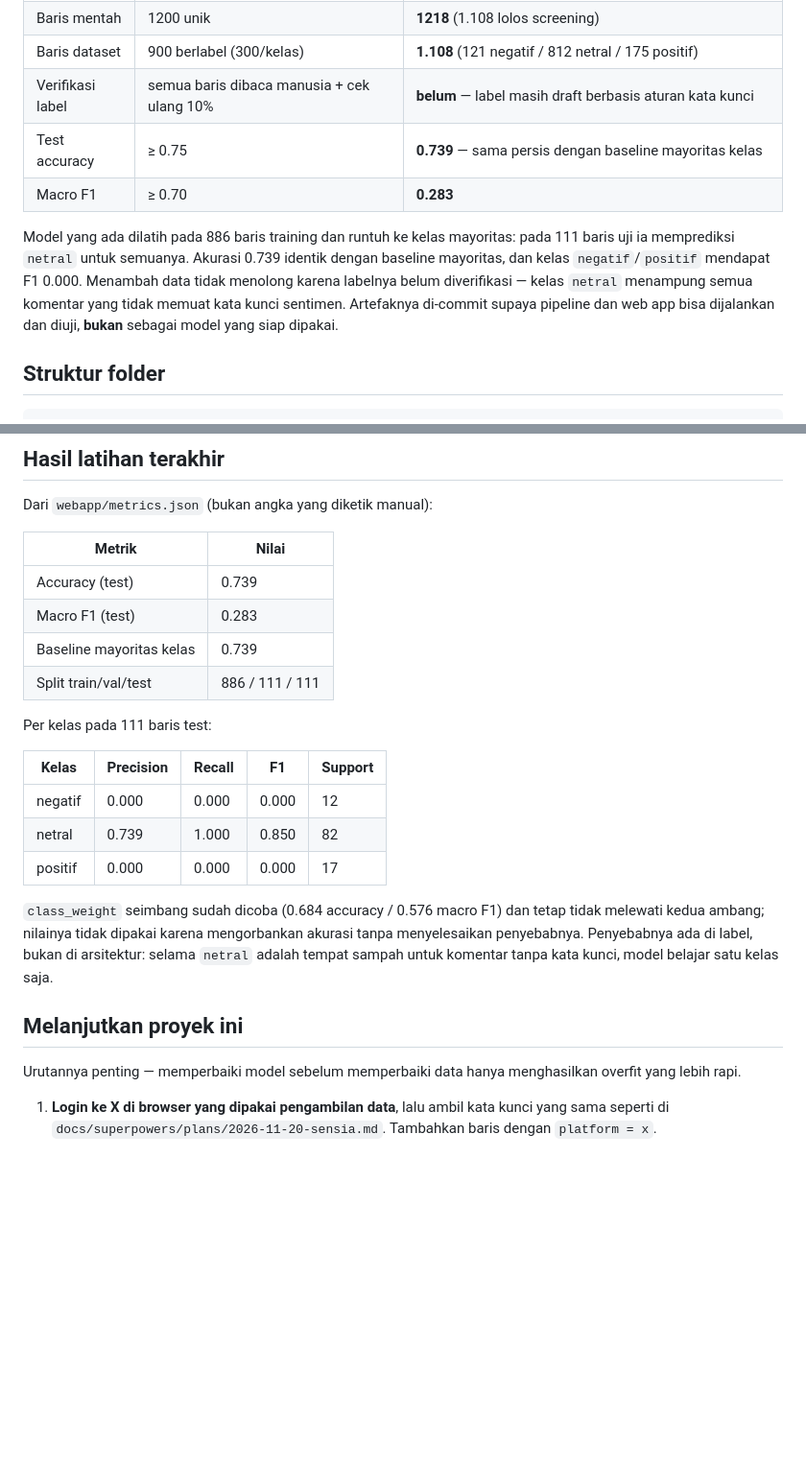
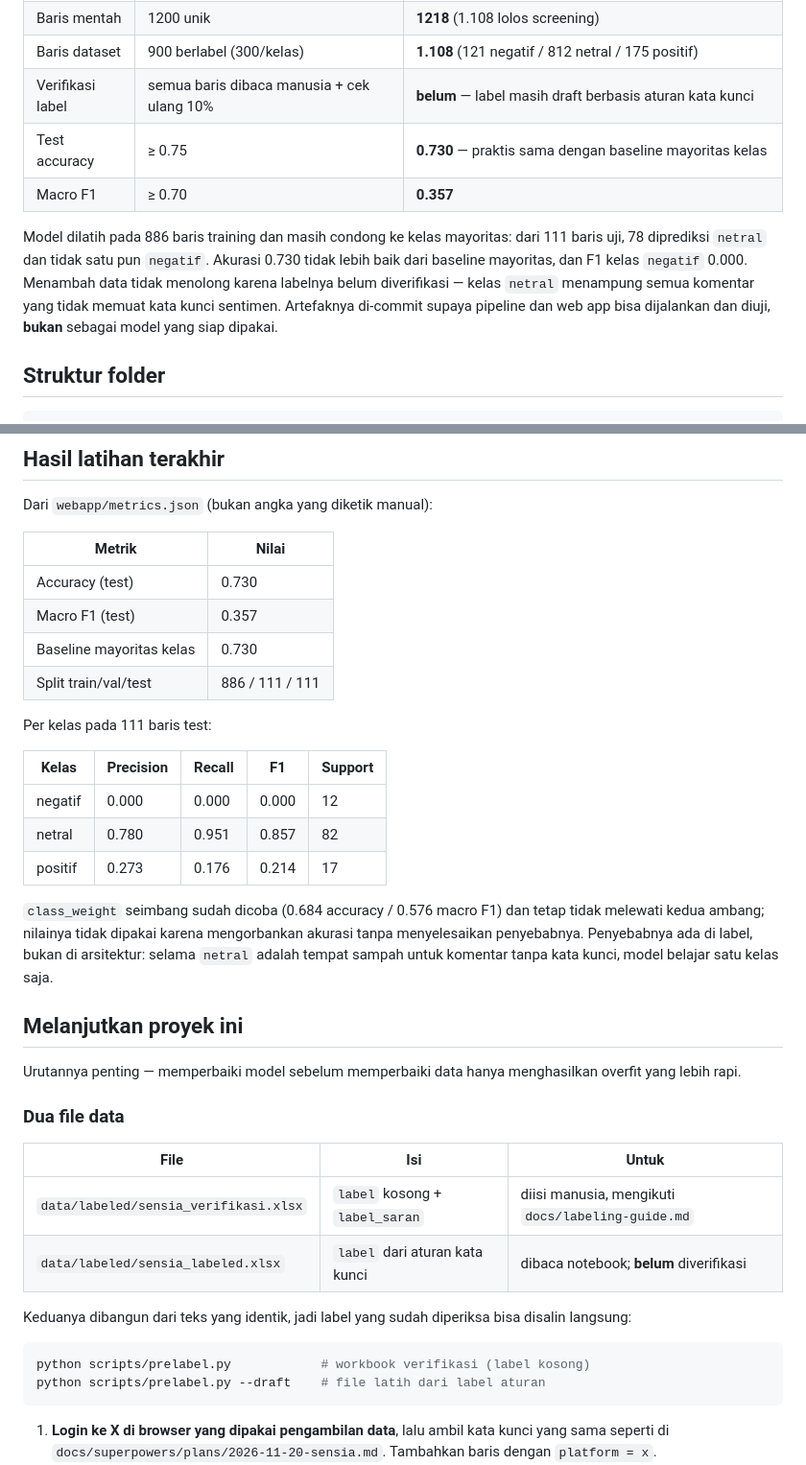
Before and after one commit to Mhmmdhdyt067/sensia, a Markdown page: README.md, 2 parts joined by grey strips. Shown at 96% size. GitHub-like rendering; blank space fills up the shorter version.

````diff
--- a/README.md
+++ b/README.md
@@ -14,10 +14,10 @@ Repo ini **belum** memenuhi target awal di dokumen desain. Yang sudah dan belum
 | Baris mentah | 1200 unik | **1218** (1.108 lolos screening) |
 | Baris dataset | 900 berlabel (300/kelas) | **1.108** (121 negatif / 812 netral / 175 positif) |
 | Verifikasi label | semua baris dibaca manusia + cek ulang 10% | **belum** — label masih draft berbasis aturan kata kunci |
-| Test accuracy | ≥ 0.75 | **0.739** — sama persis dengan baseline mayoritas kelas |
-| Macro F1 | ≥ 0.70 | **0.283** |
+| Test accuracy | ≥ 0.75 | **0.730** — praktis sama dengan baseline mayoritas kelas |
+| Macro F1 | ≥ 0.70 | **0.357** |
 
-Model yang ada dilatih pada 886 baris training dan runtuh ke kelas mayoritas: pada 111 baris uji ia memprediksi `netral` untuk semuanya. Akurasi 0.739 identik dengan baseline mayoritas, dan kelas `negatif`/`positif` mendapat F1 0.000. Menambah data tidak menolong karena labelnya belum diverifikasi — kelas `netral` menampung semua komentar yang tidak memuat kata kunci sentimen. Artefaknya di-commit supaya pipeline dan web app bisa dijalankan dan diuji, **bukan** sebagai model yang siap dipakai.
+Model dilatih pada 886 baris training dan masih condong ke kelas mayoritas: dari 111 baris uji, 78 diprediksi `netral` dan tidak satu pun `negatif`. Akurasi 0.730 tidak lebih baik dari baseline mayoritas, dan F1 kelas `negatif` 0.000. Menambah data tidak menolong karena labelnya belum diverifikasi — kelas `netral` menampung semua komentar yang tidak memuat kata kunci sentimen. Artefaknya di-commit supaya pipeline dan web app bisa dijalankan dan diuji, **bukan** sebagai model yang siap dipakai.
 
 ## Struktur folder
 
@@ -78,9 +78,9 @@ Dari `webapp/metrics.json` (bukan angka yang diketik manual):
 
 | Metrik | Nilai |
 |---|---|
-| Accuracy (test) | 0.739 |
-| Macro F1 (test) | 0.283 |
-| Baseline mayoritas kelas | 0.739 |
+| Accuracy (test) | 0.730 |
+| Macro F1 (test) | 0.357 |
+| Baseline mayoritas kelas | 0.730 |
 | Split train/val/test | 886 / 111 / 111 |
 
 Per kelas pada 111 baris test:
@@ -88,14 +88,28 @@ Per kelas pada 111 baris test:
 | Kelas | Precision | Recall | F1 | Support |
 |---|---|---|---|---|
 | negatif | 0.000 | 0.000 | 0.000 | 12 |
-| netral | 0.739 | 1.000 | 0.850 | 82 |
-| positif | 0.000 | 0.000 | 0.000 | 17 |
+| netral | 0.780 | 0.951 | 0.857 | 82 |
+| positif | 0.273 | 0.176 | 0.214 | 17 |
 
 `class_weight` seimbang sudah dicoba (0.684 accuracy / 0.576 macro F1) dan tetap tidak melewati kedua ambang; nilainya tidak dipakai karena mengorbankan akurasi tanpa menyelesaikan penyebabnya. Penyebabnya ada di label, bukan di arsitektur: selama `netral` adalah tempat sampah untuk komentar tanpa kata kunci, model belajar satu kelas saja.
 
 ## Melanjutkan proyek ini
 
 Urutannya penting — memperbaiki model sebelum memperbaiki data hanya menghasilkan overfit yang lebih rapi.
+
+### Dua file data
+
+| File | Isi | Untuk |
+|---|---|---|
+| `data/labeled/sensia_verifikasi.xlsx` | `label` kosong + `label_saran` | diisi manusia, mengikuti `docs/labeling-guide.md` |
+| `data/labeled/sensia_labeled.xlsx` | `label` dari aturan kata kunci | dibaca notebook; **belum** diverifikasi |
+
+Keduanya dibangun dari teks yang identik, jadi label yang sudah diperiksa bisa disalin langsung:
+
+```bash
+python scripts/prelabel.py            # workbook verifikasi (label kosong)
+python scripts/prelabel.py --draft    # file latih dari label aturan
+```
 
 1. **Login ke X di browser yang dipakai pengambilan data**, lalu ambil kata kunci yang sama seperti di `docs/superpowers/plans/2026-11-20-sensia.md`. Tambahkan baris dengan `platform = x`.
 2. **Verifikasi semua label** di `data/labeled/sensia_labeled.xlsx` mengikuti `docs/labeling-guide.md`, lalu simpan ulang 5 kolom final lewat `sensia.dataset.validate_labeled` + `dedupe_labeled`.
````
Also changed, not shown: docs/screenshot-home.png, docs/screenshot-prediksi.png, 12 other files.
